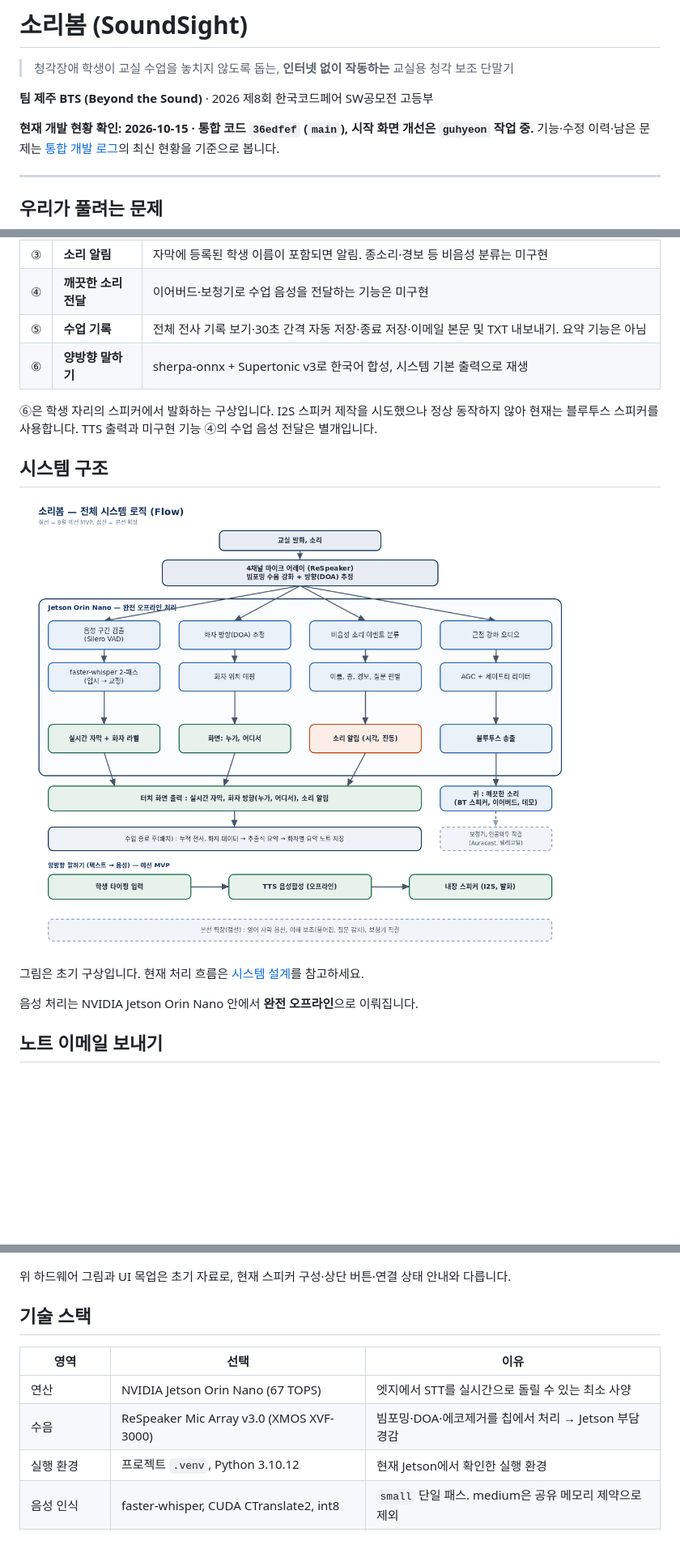
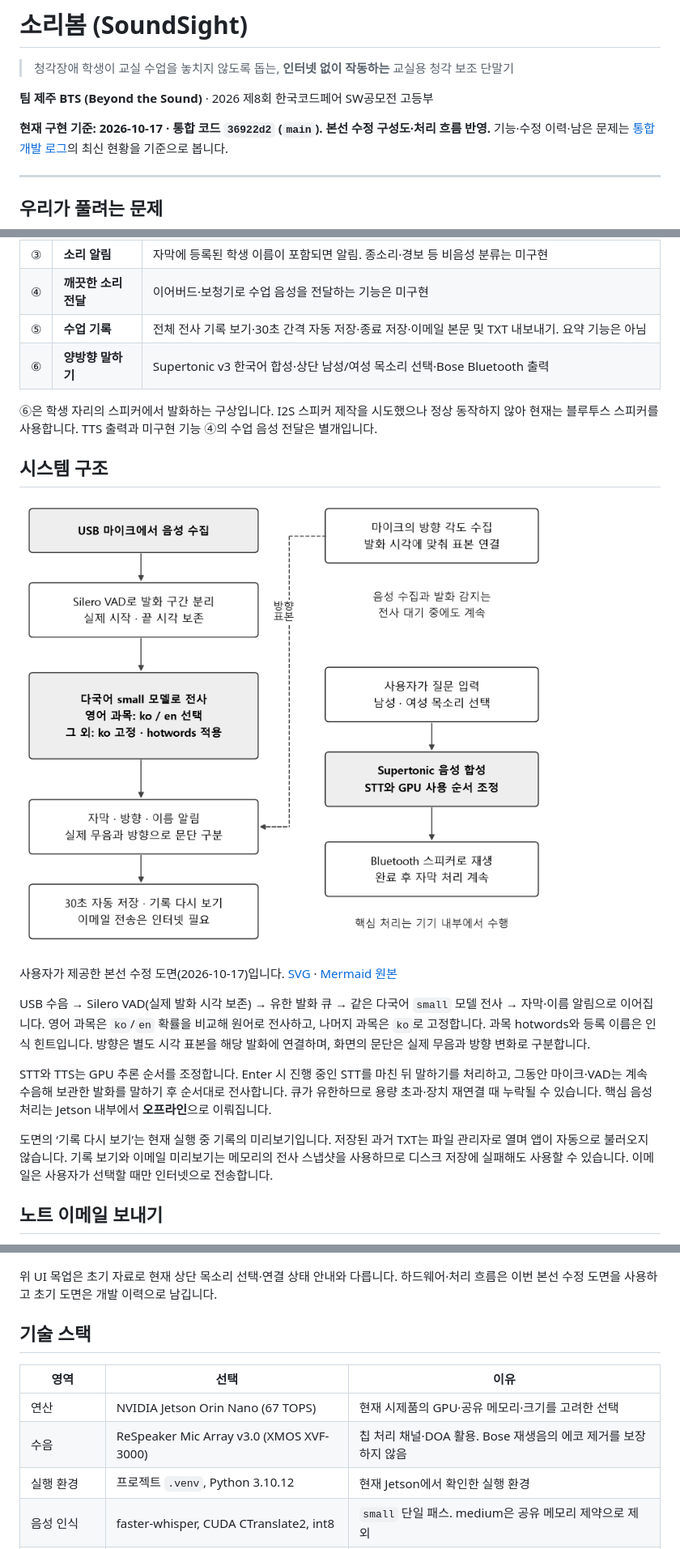
Before and after one commit to jueonkangg/soribom, a Markdown page: README.md, 3 parts joined by grey strips. Shown: that part at 81% size. Rendered like a GitHub page; pictures changed too: docs/figures/system-flow-final-20261017.png (added); blank space fills up the shorter version.

```diff
--- a/README.md
+++ b/README.md
@@ -4,7 +4,7 @@
 
 **팀 제주 BTS (Beyond the Sound)** · 2026 제8회 한국코드페어 SW공모전 고등부
 
-**현재 개발 현황 확인: 2026-10-15 · 통합 코드 `36edfef` (`main`), 시작 화면 개선은 `guhyeon` 작업 중.**
+**현재 구현 기준: 2026-10-17 · 통합 코드 `36922d2` (`main`). 본선 수정 구성도·처리 흐름 반영.**
 기능·수정 이력·남은 문제는 [통합 개발 로그](docs/conversation_log.md)의 최신 현황을 기준으로 봅니다.
 
 ---
@@ -34,18 +34,30 @@
 | ③ | **소리 알림** | 자막에 등록된 학생 이름이 포함되면 알림. 종소리·경보 등 비음성 분류는 미구현 |
 | ④ | **깨끗한 소리 전달** | 이어버드·보청기로 수업 음성을 전달하는 기능은 미구현 |
 | ⑤ | **수업 기록** | 전체 전사 기록 보기·30초 간격 자동 저장·종료 저장·이메일 본문 및 TXT 내보내기. 요약 기능은 아님 |
-| ⑥ | **양방향 말하기** | sherpa-onnx + Supertonic v3로 한국어 합성, 시스템 기본 출력으로 재생 |
+| ⑥ | **양방향 말하기** | Supertonic v3 한국어 합성·상단 남성/여성 목소리 선택·Bose Bluetooth 출력 |
 
 ⑥은 학생 자리의 스피커에서 발화하는 구상입니다. I2S 스피커 제작을 시도했으나 정상 동작하지 않아
 현재는 블루투스 스피커를 사용합니다. TTS 출력과 미구현 기능 ④의 수업 음성 전달은 별개입니다.
 
 ## 시스템 구조
 
-![시스템 플로우](docs/figures/system-flow.png)
+![본선 수정 시스템 플로우](docs/figures/system-flow-final-20261017.png)
 
-그림은 초기 구상입니다. 현재 처리 흐름은 [시스템 설계](docs/02-system-design.md)를 참고하세요.
+사용자가 제공한 본선 수정 도면(2026-10-17)입니다.
+[SVG](docs/figures/system-flow-final-20261017.svg) · [Mermaid 원본](docs/figures/system-flow-final-20261017.mermaid)
 
-음성 처리는 NVIDIA Jetson Orin Nano 안에서 **완전 오프라인**으로 이뤄집니다.
+USB 수음 → Silero VAD(실제 발화 시각 보존) → 유한 발화 큐 → 같은 다국어 `small` 모델 전사 →
+자막·이름 알림으로 이어집니다. 영어 과목은 `ko`/`en` 확률을 비교해 원어로 전사하고,
+나머지 과목은 `ko`로 고정합니다. 과목 hotwords와 등록 이름은 인식 힌트입니다.
+방향은 별도 시각 표본을 해당 발화에 연결하며, 화면의 문단은 실제 무음과 방향 변화로 구분합니다.
+
+STT와 TTS는 GPU 추론 순서를 조정합니다. Enter 시 진행 중인 STT를 마친 뒤 말하기를 처리하고,
+그동안 마이크·VAD는 계속 수음해 보관한 발화를 말하기 후 순서대로 전사합니다. 큐가 유한하므로
+용량 초과·장치 재연결 때 누락될 수 있습니다. 핵심 음성 처리는 Jetson 내부에서 **오프라인**으로 이뤄집니다.
+
+도면의 ‘기록 다시 보기’는 현재 실행 중 기록의 미리보기입니다. 저장된 과거 TXT는 파일 관리자로
+열며 앱이 자동으로 불러오지 않습니다. 기록 보기와 이메일 미리보기는 메모리의 전사 스냅샷을 사용하므로
+디스크 저장에 실패해도 사용할 수 있습니다. 이메일은 사용자가 선택할 때만 인터넷으로 전송합니다.
 
 ## 노트 이메일 보내기
 
@@ -159,14 +189,15 @@ bash scripts/소리봄-실행.sh --keep-development-tools
 
 ![화면 UI](docs/figures/ui-mockup.png)
 
-위 하드웨어 그림과 UI 목업은 초기 자료로, 현재 스피커 구성·상단 버튼·연결 상태 안내와 다릅니다.
+위 UI 목업은 초기 자료로 현재 상단 목소리 선택·연결 상태 안내와 다릅니다. 하드웨어·처리 흐름은
+이번 본선 수정 도면을 사용하고 초기 도면은 개발 이력으로 남깁니다.
 
 ## 기술 스택
 
 | 영역 | 선택 | 이유 |
 |---|---|---|
-| 연산 | NVIDIA Jetson Orin Nano (67 TOPS) | 엣지에서 STT를 실시간으로 돌릴 수 있는 최소 사양 |
-| 수음 | ReSpeaker Mic Array v3.0 (XMOS XVF-3000) | 빔포밍·DOA·에코제거를 칩에서 처리 → Jetson 부담 경감 |
+| 연산 | NVIDIA Jetson Orin Nano (67 TOPS) | 현재 시제품의 GPU·공유 메모리·크기를 고려한 선택 |
+| 수음 | ReSpeaker Mic Array v3.0 (XMOS XVF-3000) | 칩 처리 채널·DOA 활용. Bose 재생음의 에코 제거를 보장하지 않음 |
 | 실행 환경 | 프로젝트 `.venv`, Python 3.10.12 | 현재 Jetson에서 확인한 실행 환경 |
 | 음성 인식 | faster-whisper, CUDA CTranslate2, int8 | `small` 단일 패스. medium은 공유 메모리 제약으로 제외 |
 | 음성 구간 검출 | faster-whisper 내장 Silero VAD(ONNX) | 앱의 VAD는 torch 없이 실행 |
```
Also changed, not shown: other parts of README.md (+38 -10 lines), docs/conversation_log.md (+16 -0 lines), docs/figures/hardware-final-20261017.png (added), 6 other files.
